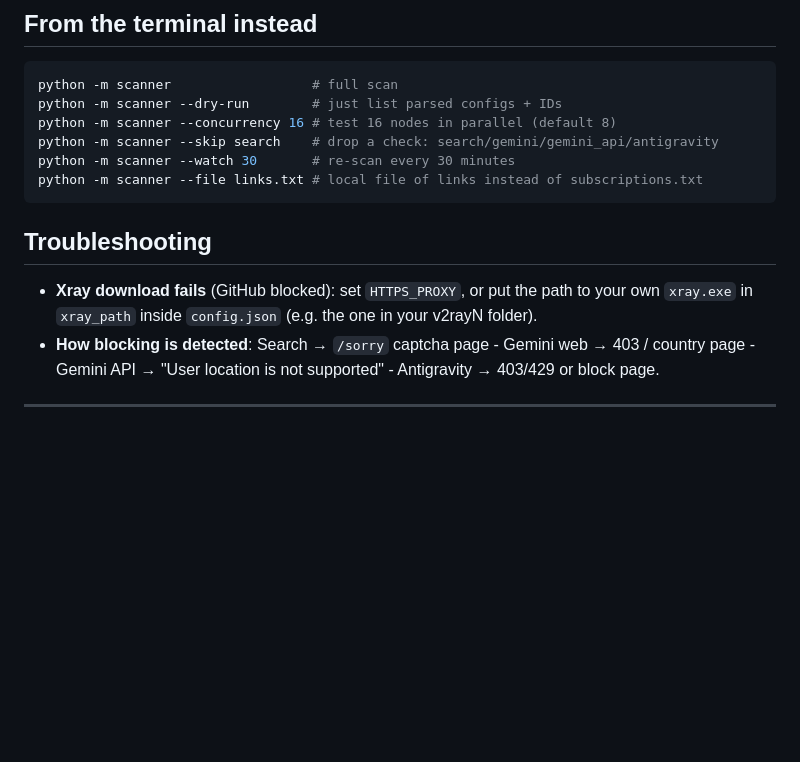
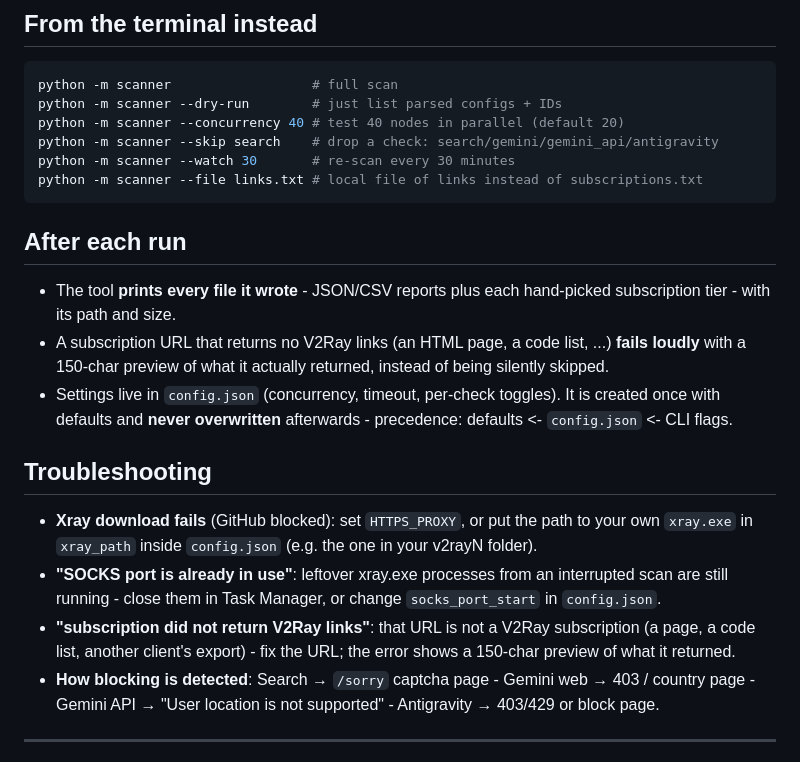
Before and after one commit to HasanMfar/whats-up-google, a Markdown page: README.md, the part around the change. GitHub-like rendering; blank space fills up the shorter version.

````diff
--- a/README.md
+++ b/README.md
@@ -37,16 +37,33 @@ Verdicts: `CLEAN` = passed everything - `FLAGGED` = Google blocks it (captcha /
 ```bash
 python -m scanner                  # full scan
 python -m scanner --dry-run        # just list parsed configs + IDs
-python -m scanner --concurrency 16 # test 16 nodes in parallel (default 8)
+python -m scanner --concurrency 40 # test 40 nodes in parallel (default 20)
 python -m scanner --skip search    # drop a check: search/gemini/gemini_api/antigravity
 python -m scanner --watch 30       # re-scan every 30 minutes
 python -m scanner --file links.txt # local file of links instead of subscriptions.txt
 ```
 
+## After each run
+
+- The tool **prints every file it wrote** - JSON/CSV reports plus each hand-picked
+  subscription tier - with its path and size.
+- A subscription URL that returns no V2Ray links (an HTML page, a code list, ...)
+  **fails loudly** with a 150-char preview of what it actually returned, instead of
+  being silently skipped.
+- Settings live in `config.json` (concurrency, timeout, per-check toggles). It is
+  created once with defaults and **never overwritten** afterwards - precedence:
+  defaults <- `config.json` <- CLI flags.
+
 ## Troubleshooting
 
 - **Xray download fails** (GitHub blocked): set `HTTPS_PROXY`, or put the path to your
   own `xray.exe` in `xray_path` inside `config.json` (e.g. the one in your v2rayN folder).
+- **"SOCKS port is already in use"**: leftover xray.exe processes from an interrupted
+  scan are still running - close them in Task Manager, or change `socks_port_start`
+  in `config.json`.
+- **"subscription did not return V2Ray links"**: that URL is not a V2Ray subscription
+  (a page, a code list, another client's export) - fix the URL; the error shows a
+  150-char preview of what it returned.
 - **How blocking is detected**: Search → `/sorry` captcha page - Gemini web → 403 /
   country page - Gemini API → "User location is not supported" - Antigravity → 403/429
   or block page.
````
Also changed, not shown: README.fa.md (+9 -2 lines).
